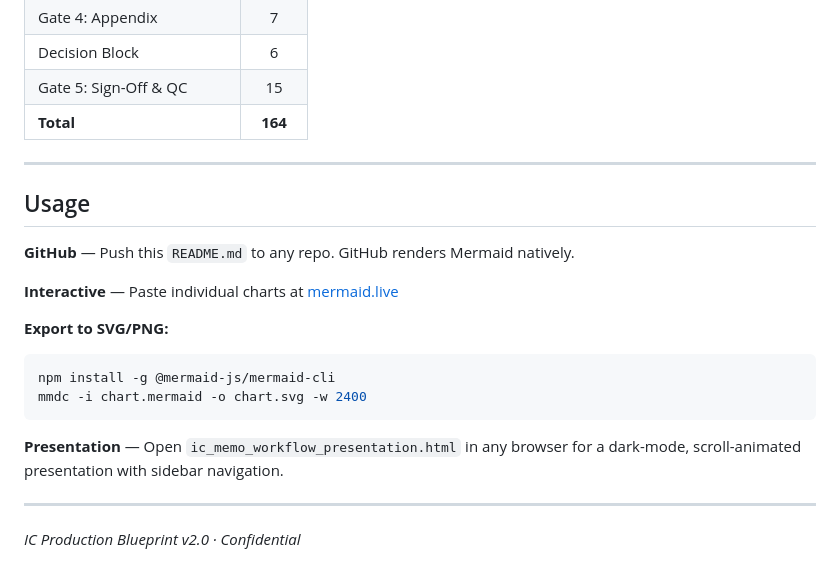
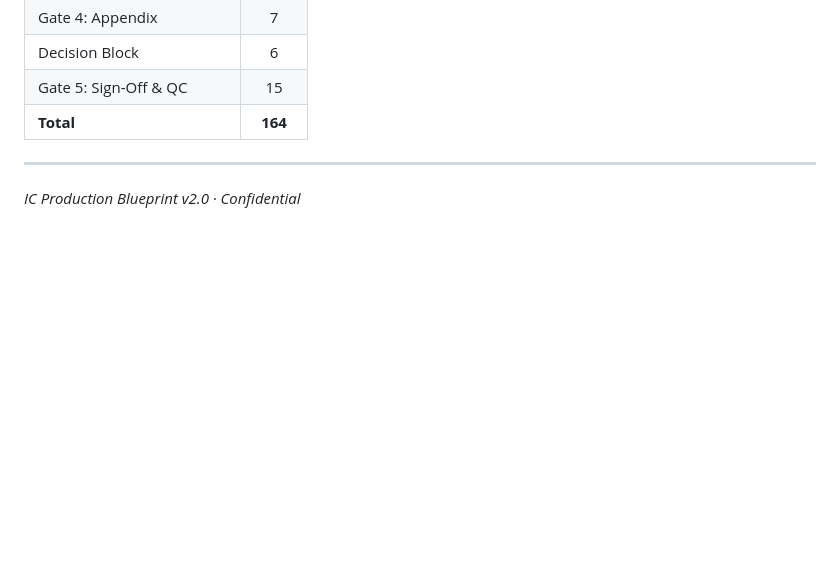
Before and after one commit to mrchanpark/IC-flowchart, a Markdown page: README (1).md, the part around the change. GitHub-like rendering; blank space fills up the shorter version.

````diff
--- a/README (1).md
+++ b/README (1).md
@@ -435,21 +435,4 @@ flowchart TB
 
 ---
 
-## Usage
-
-**GitHub** — Push this `README.md` to any repo. GitHub renders Mermaid natively.
-
-**Interactive** — Paste individual charts at [mermaid.live](https://mermaid.live)
-
-**Export to SVG/PNG:**
-
-```bash
-npm install -g @mermaid-js/mermaid-cli
-mmdc -i chart.mermaid -o chart.svg -w 2400
-```
-
-**Presentation** — Open `ic_memo_workflow_presentation.html` in any browser for a dark-mode, scroll-animated presentation with sidebar navigation.
-
----
-
 *IC Production Blueprint v2.0 · Confidential*
````
